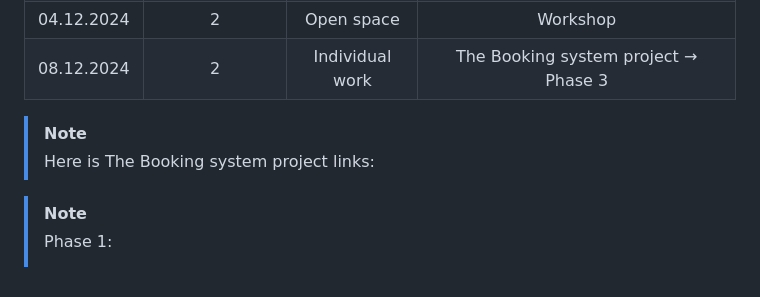
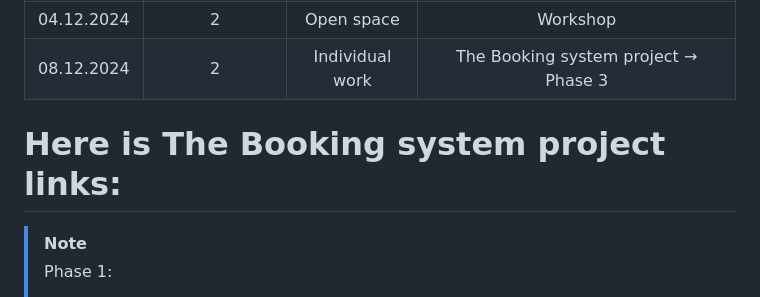
Before and after one commit to CheersEngineers/Cybersecurity-and-data-privacy-2024-Blended, a Markdown page: README.md, the part around the change. Drawn GitHub-style.

```diff
--- a/README.md
+++ b/README.md
@@ -27,9 +27,8 @@
 | 04.12.2024 | 2 | Open space | Workshop
 | 08.12.2024 | 2 | Individual work | The Booking system project → Phase 3
 
-> [!NOTE]
-> Here is The Booking system project links:
 
+# Here is The Booking system project links:
 
 > [!NOTE]
 > Phase 1:
```
